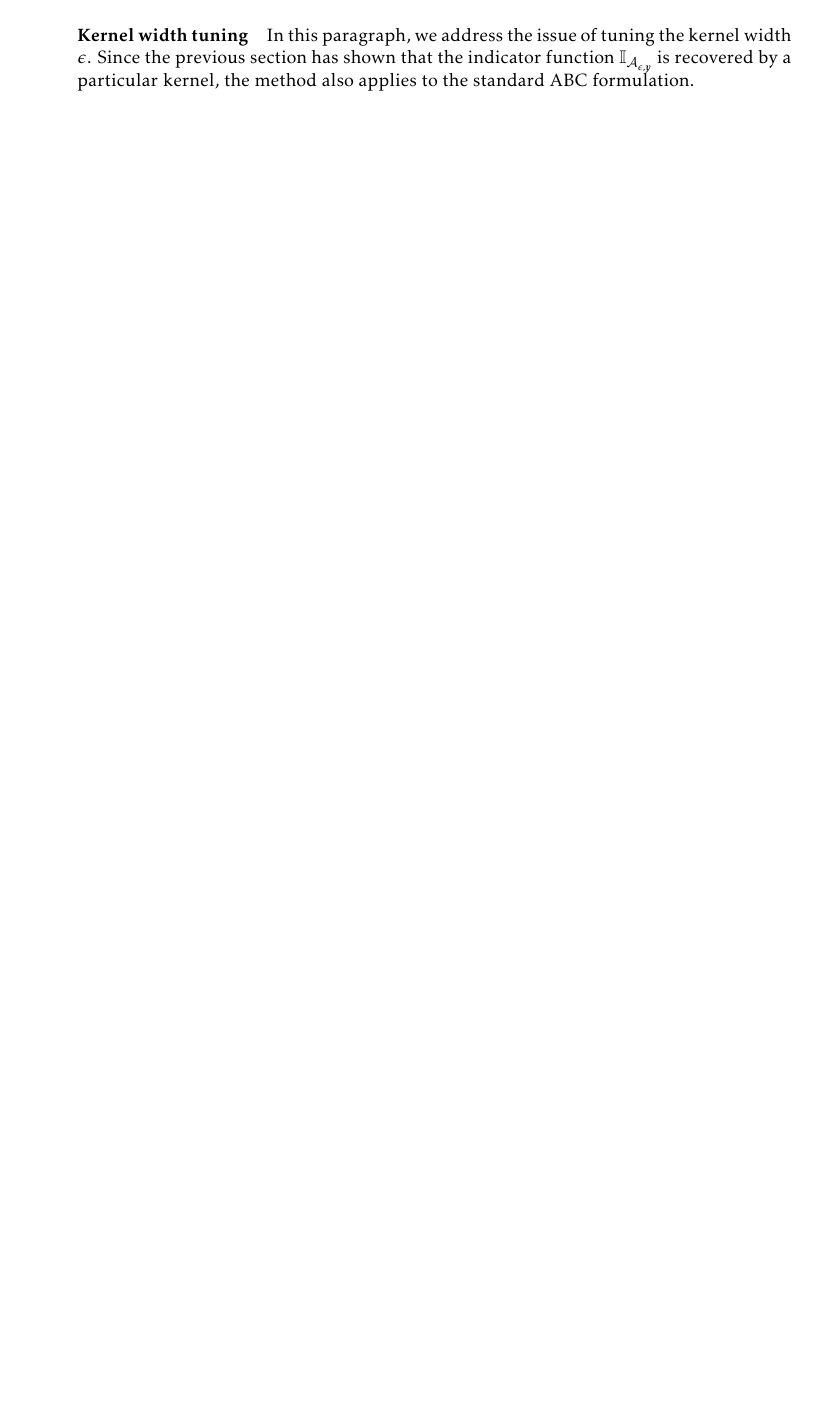
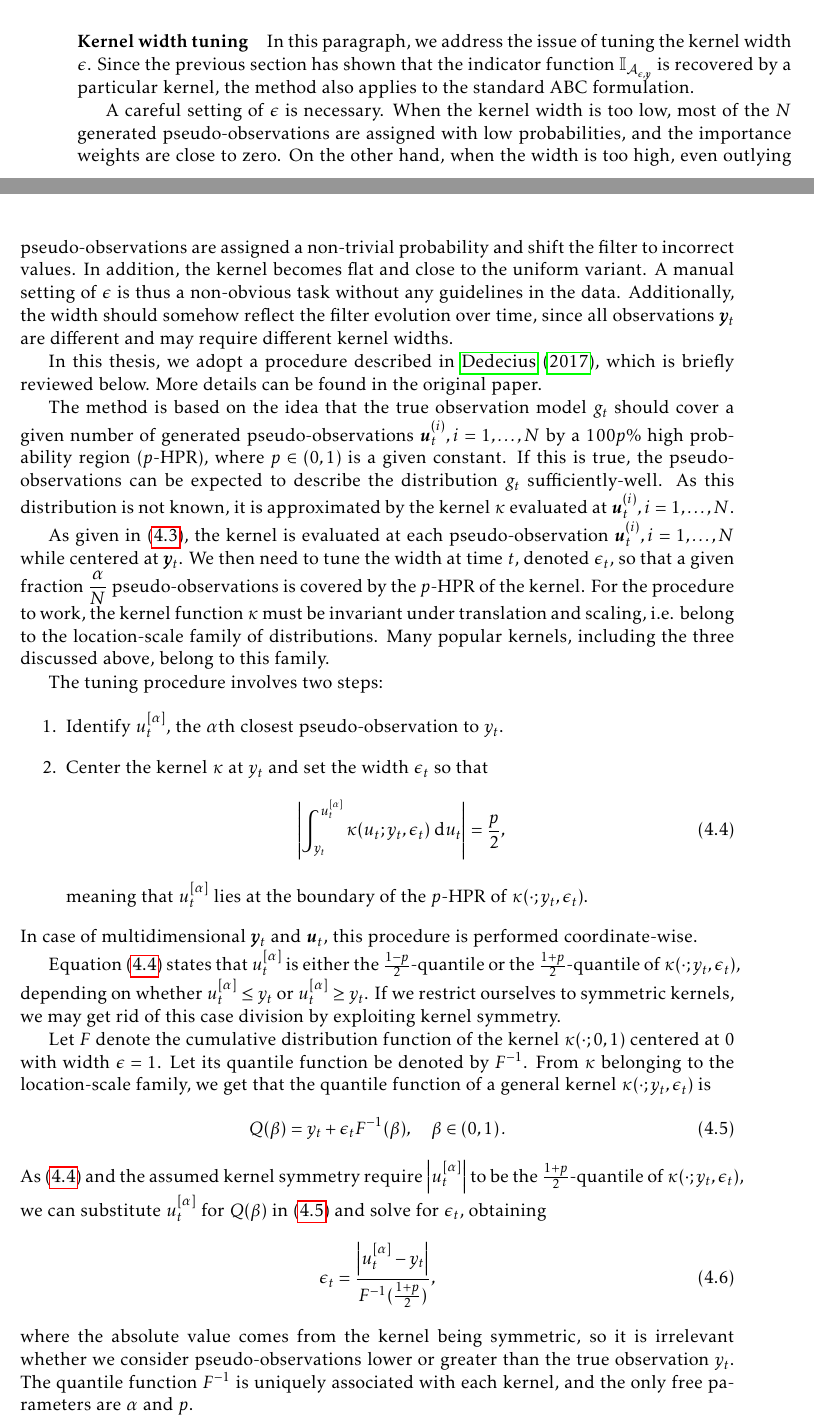
Before and after one commit to tomaskala/master-thesis, a LaTeX thesis (thesis/Thesis.tex, which reads thesis/tex/chapters/abc.tex): part of page 36 of 43 before the commit and two parts of pages 36 and 37 of 45 after it, the two joined at a grey line, cut so that both start at the same text, the shorter picture padded with empty space. The pictures show the PDF file thesis/Thesis.pdf that the author committed with the source.

Commit message:
Kernel tuning

```diff
--- a/thesis/tex/chapters/abc.tex
+++ b/thesis/tex/chapters/abc.tex
@@ -146,7 +146,7 @@ Introducing the kernel function to the weights computation is in principle simil
 
 With the kernel functions in mind, we describe a procedure for automatic tuning of the kernel width $\epsilon$, which has been ignored thus far. The adopted method has been derived in a one-dimensional setting, i.e. $\bu, \by \in \R$. We thus denote $\by$ by $y$ and $\bu$ by $u$, them being scalar quantities. When considering multivariate observations, the kernels are applied coordinate-wise (assuming independence between the components of $\by$ or $\bu$, respectively).
 
-Before describing the kernel tuning procedure, we give several examples of commonly used kernel functions and comment on their usage.
+Before describing the kernel tuning procedure, we give several examples of commonly used kernel functions and comment on their usage. The kernels are shown in \autoref{fig:kernels}.
 \begin{enumerate}
     \item \textbf{Gaussian kernel} The Gaussian kernel takes the form
     \begin{equation*}
@@ -169,9 +169,50 @@ Before describing the kernel tuning procedure, we give several examples of commo
     Using this kernel, we recover the standard ABC which accepts $u$ if $u \in \A_{\epsilon, y} = \left\{u : \left| u - y \right| < \epsilon \right\}$. If we are in a situation with multivariate observations $\by_t$ and apply the uniform kernel coordinate-wise, the set of accepted samples coincides with the standard ABC using $\rho(\bu, \by) = \max_{i=1}^{d_y} \left|u_i - y_i\right|$, the $L_\infty$ distance.
 \end{enumerate}
 
+\begin{figure}[ht]
+    \centering
+    \includegraphics[width=\linewidth]{kernels}
+    \caption{The Gaussian, Cauchy and uniform kernel functions centered at $y = 0$ with width $\epsilon = 3$.}
+    \label{fig:kernels}
+\end{figure}
+
+
+The Noisy ABC procedure described above is then naturally generalized by perturbing the observations by samples from a given kernel, instead of the uniform distribution in a ball.
+
 
 \paragraph{Kernel width tuning}
 In this paragraph, we address the issue of tuning the kernel width $\epsilon$. Since the previous section has shown that the indicator function $\I_{\A_{\epsilon, \by}}$ is recovered by a particular kernel, the method also applies to the standard ABC formulation.
 
+A careful setting of $\epsilon$ is necessary. When the kernel width is too low, most of the $N$ generated pseudo-observations are assigned with low probabilities, and the importance weights are close to zero. On the other hand, when the width is too high, even outlying pseudo-observations are assigned a non-trivial probability and shift the filter to incorrect values. In addition, the kernel becomes flat and close to the uniform variant. A manual setting of $\epsilon$ is thus a non-obvious task without any guidelines in the data. Additionally, the width should somehow reflect the filter evolution over time, since all observations $\by_t$ are different and may require different kernel widths.
+
+In this thesis, we adopt a procedure described in \cite{dedecius}, which is briefly reviewed below. More details can be found in the original paper.
+
+The method is based on the idea that the true observation model $\obs_t$ should cover a given number of generated pseudo-observations $\bu_t^{(i)}, i = 1, \ldots, N$ by a $100p\%$ high probability region ($p$-HPR), where $p \in \left(0, 1\right)$ is a given constant. If this is true, the pseudo-observations can be expected to describe the distribution $\obs_t$ sufficiently-well. As this distribution is not known, it is approximated by the kernel $\kappa$ evaluated at $\bu_t^{(i)}, i = 1, \ldots, N$.
+
+As given in \eqref{eq:abc-likelihood-kernel}, the kernel is evaluated at each pseudo-observation $\bu_t^{(i)}, i = 1, \ldots, N$ while centered at $\by_t$. We then need to tune the width at time $t$, denoted $\epsilon_t$, so that a given fraction $\displaystyle \frac{\alpha}{N}$ pseudo-observations is covered by the $p$-HPR of the kernel. For the procedure to work, the kernel function $\kappa$ must be invariant under translation and scaling, i.e. belong to the location-scale family of distributions. Many popular kernels, including the three discussed above, belong to this family.
+
+The tuning procedure involves two steps:
+\begin{enumerate}
+    \item Identify $u_t^{[\alpha]}$, the $\alpha$th closest pseudo-observation to $y_t$.
+    \item Center the kernel $\kappa$ at $y_t$ and set the width $\epsilon_t$ so that
+    \begin{equation} \label{eq:kernel-tuning-integral}
+    \left| \int_{y_t}^{u_t^{[\alpha]}} \kappa(u_t; y_t, \epsilon_t) \; \dx{u_t} \right| = \frac{p}{2},
+    \end{equation}
+    meaning that $u_t^{[\alpha]}$ lies at the boundary of the $p$-HPR of $\kappa(\cdot; y_t, \epsilon_t)$.
+\end{enumerate}
+In case of multidimensional $\by_t$ and $\bu_t$, this procedure is performed coordinate-wise.
+
+Equation \eqref{eq:kernel-tuning-integral} states that $u_t^{[\alpha]}$ is either the $\frac{1-p}{2}$-quantile or the $\frac{1+p}{2}$-quantile of $\kappa(\cdot; y_t, \epsilon_t)$, depending on whether $u_t^{[\alpha]} \leq y_t$ or $u_t^{[\alpha]} \geq y_t$. If we restrict ourselves to symmetric kernels, we may get rid of this case division by exploiting kernel symmetry.
+
+Let $F$ denote the cumulative distribution function of the kernel $\kappa(\cdot; 0, 1)$ centered at 0 with width $\epsilon = 1$. Let its quantile function be denoted by $F^{-1}$. From $\kappa$ belonging to the location-scale family, we get that the quantile function of a general kernel $\kappa(\cdot; y_t, \epsilon_t)$ is
+\begin{equation} \label{eq:location-scale-quantile}
+Q(\beta) = y_t + \epsilon_t F^{-1}(\beta), \quad \beta \in \left(0, 1\right).
+\end{equation}
+As \eqref{eq:kernel-tuning-integral} and the assumed kernel symmetry require $\left| u_t^{[\alpha]} \right|$ to be the $\frac{1+p}{2}$-quantile of $\kappa(\cdot; y_t, \epsilon_t)$, we can substitute $u_t^{[\alpha]}$ for $Q(\beta)$ in \eqref{eq:location-scale-quantile} and solve for $\epsilon_t$, obtaining
+\begin{equation} \label{eq:kernel-tuning}
+\epsilon_t = \frac{\left| u_t^{[\alpha]} - y_t \right|}{F^{-1}(\frac{1+p}{2})},
+\end{equation}
+where the absolute value comes from the kernel being symmetric, so it is irrelevant whether we consider pseudo-observations lower or greater than the true observation $y_t$. The quantile function $F^{-1}$ is uniquely associated with each kernel, and the only free parameters are $\alpha$ and $p$.
+
 
 \section{Likelihood estimate through ABC} \label{sec:abcmh}
```
Also changed, not shown: thesis/Thesis.pdf, thesis/tex/chapters/abc.tex (3 more changed lines).
